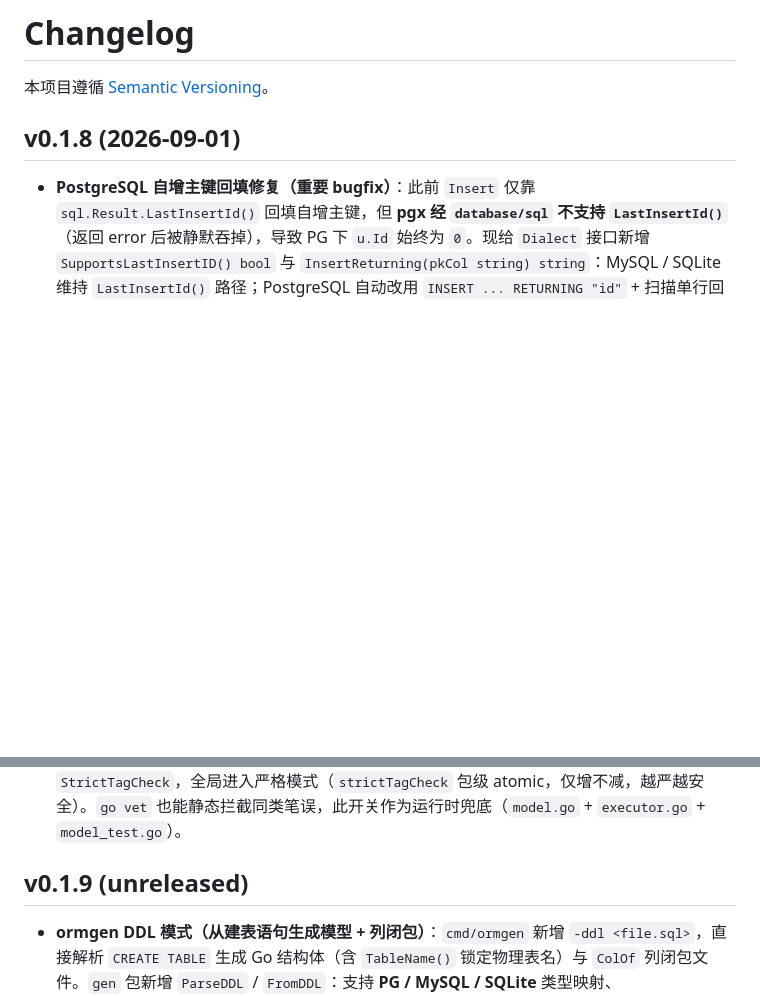
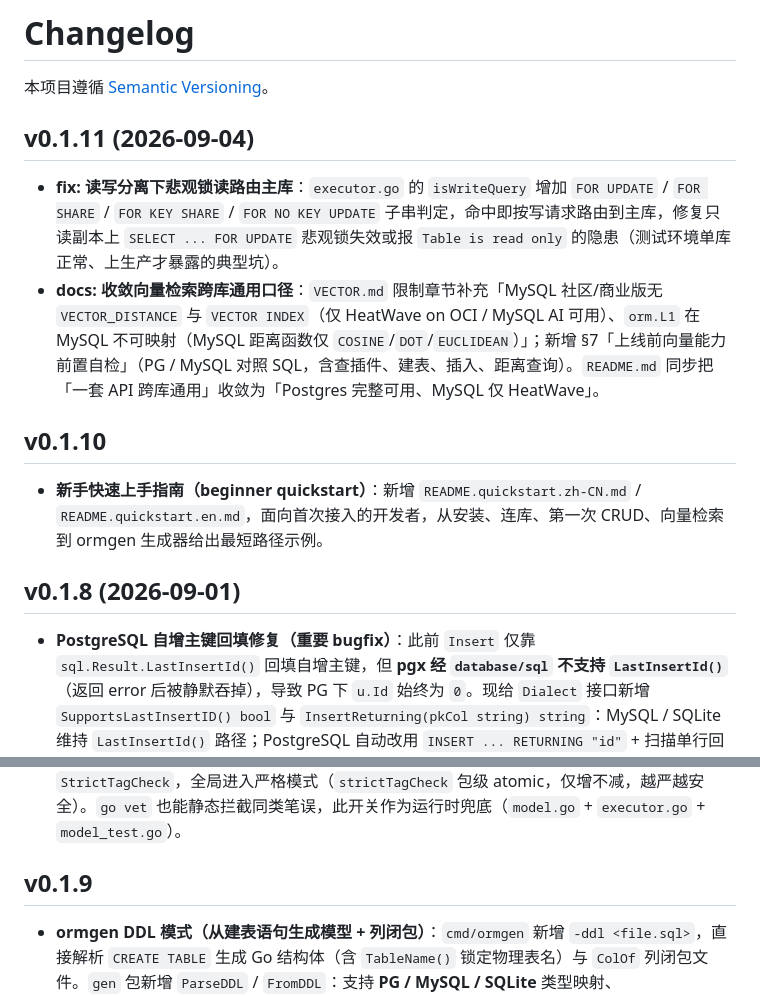
Before and after one commit to wusenshan/gobreath-orm, a Markdown page: CHANGELOG.md, 2 parts joined by grey strips. Rendered like a GitHub page; blank space fills up the shorter version.

Commit message:
docs: 补充 CHANGELOG v0.1.10 / v0.1.11，标记 v0.1.9 已发布

```diff
--- a/CHANGELOG.md
+++ b/CHANGELOG.md
@@ -1,13 +1,22 @@
 # Changelog
 
 本项目遵循 [Semantic Versioning](https://semver.org/)。
+
+## v0.1.11 (2026-09-04)
+
+- **fix: 读写分离下悲观锁读路由主库**：`executor.go` 的 `isWriteQuery` 增加 `FOR UPDATE` / `FOR SHARE` / `FOR KEY SHARE` / `FOR NO KEY UPDATE` 子串判定，命中即按写请求路由到主库，修复只读副本上 `SELECT ... FOR UPDATE` 悲观锁失效或报 `Table is read only` 的隐患（测试环境单库正常、上生产才暴露的典型坑）。
+- **docs: 收敛向量检索跨库通用口径**：`VECTOR.md` 限制章节补充「MySQL 社区/商业版无 `VECTOR_DISTANCE` 与 `VECTOR INDEX`（仅 HeatWave on OCI / MySQL AI 可用）、`orm.L1` 在 MySQL 不可映射（MySQL 距离函数仅 `COSINE`/`DOT`/`EUCLIDEAN`）」；新增 §7「上线前向量能力前置自检」（PG / MySQL 对照 SQL，含查插件、建表、插入、距离查询）。`README.md` 同步把「一套 API 跨库通用」收敛为「Postgres 完整可用、MySQL 仅 HeatWave」。
+
+## v0.1.10
+
+- **新手快速上手指南（beginner quickstart）**：新增 `README.quickstart.zh-CN.md` / `README.quickstart.en.md`，面向首次接入的开发者，从安装、连库、第一次 CRUD、向量检索到 ormgen 生成器给出最短路径示例。
 
 ## v0.1.8 (2026-09-01)
 
 - **PostgreSQL 自增主键回填修复（重要 bugfix）**：此前 `Insert` 仅靠 `sql.Result.LastInsertId()` 回填自增主键，但 **pgx 经 `database/sql` 不支持 `LastInsertId()`**（返回 error 后被静默吞掉），导致 PG 下 `u.Id` 始终为 `0`。现给 `Dialect` 接口新增 `SupportsLastInsertID() bool` 与 `InsertReturning(pkCol string) string`：MySQL / SQLite 维持 `LastInsertId()` 路径；PostgreSQL 自动改用 `INSERT ... RETURNING "id"` + 扫描单行回填，对调用方透明。另新增 `Executor.QueryRowContext`（及 `DB.queryRowContext`，按写操作 `HookKindExec` 上报日志/钩子）支撑该路径。`Insert` 现已三方言均正确回填主键（`crud.go` + `dialect.go` + `executor.go` + `pkwriteback_test.go`，含 mock 驱动验证 PG RETURNING 回填）。
 - **db tag 格式防呆（开关控制，默认关闭）**：`orm.Config` 新增 `StrictTagCheck bool`（默认 `false`）。开启后，模型解析阶段（`parseMeta` 及缓存命中补校验）会校验 `db` tag 是否使用标准引号格式；写成 `db:col,pk`（无引号）时 `reflect` 读不到 `db` key，导致 `pk` / `autoincrement` 等修饰符全部丢失，自增主键会被当成普通列写入 `0` 值且不报错——此时**直接 panic** 并给出明确提示（`orm: 结构体 X 字段 Y 的 db tag 格式错误：缺少引号，正确写法是 db:"col,pk,autoincrement"`）。默认关闭以兼容旧行为；一旦任一 `Open` 开启 `StrictTagCheck`，全局进入严格模式（`strictTagCheck` 包级 atomic，仅增不减，越严越安全）。`go vet` 也能静态拦截同类笔误，此开关作为运行时兜底（`model.go` + `executor.go` + `model_test.go`）。
 
-## v0.1.9 (unreleased)
+## v0.1.9
 
 - **ormgen DDL 模式（从建表语句生成模型 + 列闭包）**：`cmd/ormgen` 新增 `-ddl <file.sql>`，直接解析 `CREATE TABLE` 生成 Go 结构体（含 `TableName()` 锁定物理表名）与 `ColOf` 列闭包文件。`gen` 包新增 `ParseDDL` / `FromDDL`：支持 **PG / MySQL / SQLite** 类型映射、`serial`/`bigserial`/`AUTO_INCREMENT`/`AUTOINCREMENT` 自增识别、`vector(N)` → `[]float32` + `,vector(N)` tag、`NOT NULL` / `DEFAULT` / `PRIMARY KEY`（列级与表级）、引号标识符与 `schema.表` 限定名、**单文件内多张表**。方言按内容嗅探（`DetectDialect`，不依赖扩展名）：`serial`/`vector(`/`::` → PG，`AUTO_INCREMENT`/`ENGINE=` → MySQL，`AUTOINCREMENT` → SQLite。
 - **输出方式 `-mode`**：`perType`（每表 `xxx.go` + `xxx_cols.go`，默认）/ `twoFiles`（合并 `models.go` + `columns.go`）/ `singleFile`（合并 `models_gen.go`，结构体与闭包同文件）。
```
